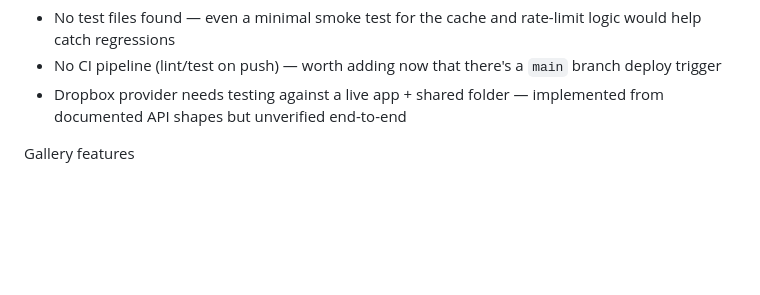
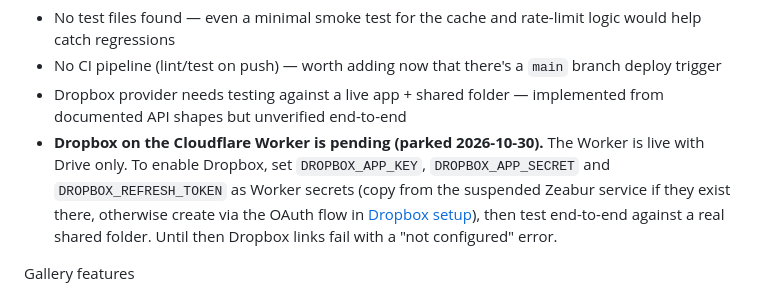
Before and after one commit to TheBooleanJulian/luxsync-v3, a Markdown page: README.md, the part around the change. GitHub-like rendering; blank space fills up the shorter version.

Commit message:
docs: park Dropbox on the Worker as pending; add project CLAUDE.md
Co-Authored-By: Claude Sonnet 5.5 <noreply@anthropic.com>

```diff
--- a/README.md
+++ b/README.md
@@ -216,6 +216,7 @@ Config & testing
 - No test files found — even a minimal smoke test for the cache and rate-limit logic would help catch regressions
 - No CI pipeline (lint/test on push) — worth adding now that there's a `main` branch deploy trigger
 - Dropbox provider needs testing against a live app + shared folder — implemented from documented API shapes but unverified end-to-end
+- **Dropbox on the Cloudflare Worker is pending (parked 2026-10-30).** The Worker is live with Drive only. To enable Dropbox, set `DROPBOX_APP_KEY`, `DROPBOX_APP_SECRET` and `DROPBOX_REFRESH_TOKEN` as Worker secrets (copy from the suspended Zeabur service if they exist there, otherwise create via the OAuth flow in [Dropbox setup](#dropbox-setup)), then test end-to-end against a real shared folder. Until then Dropbox links fail with a "not configured" error.
 
 Gallery features
 
```
Also changed, not shown: CLAUDE.md (added, +32 -0 lines).
